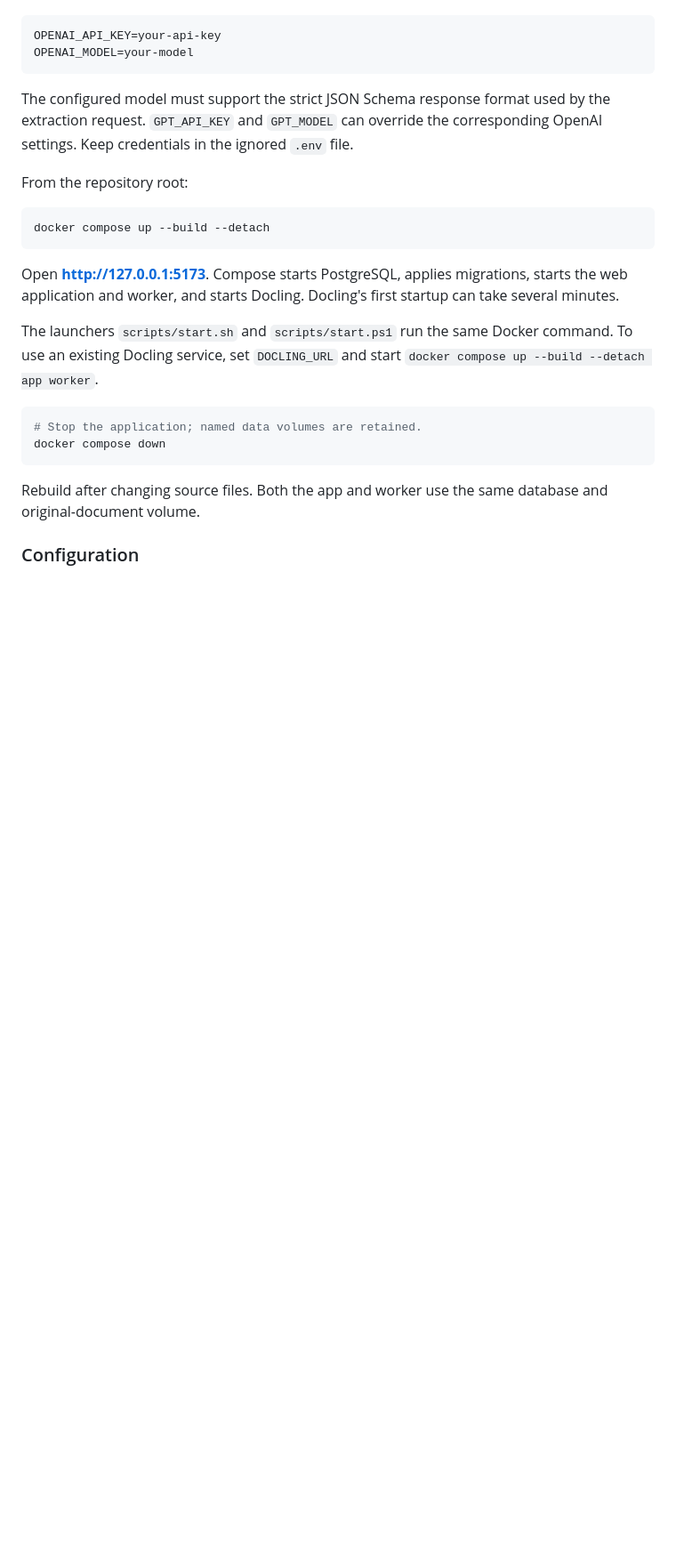
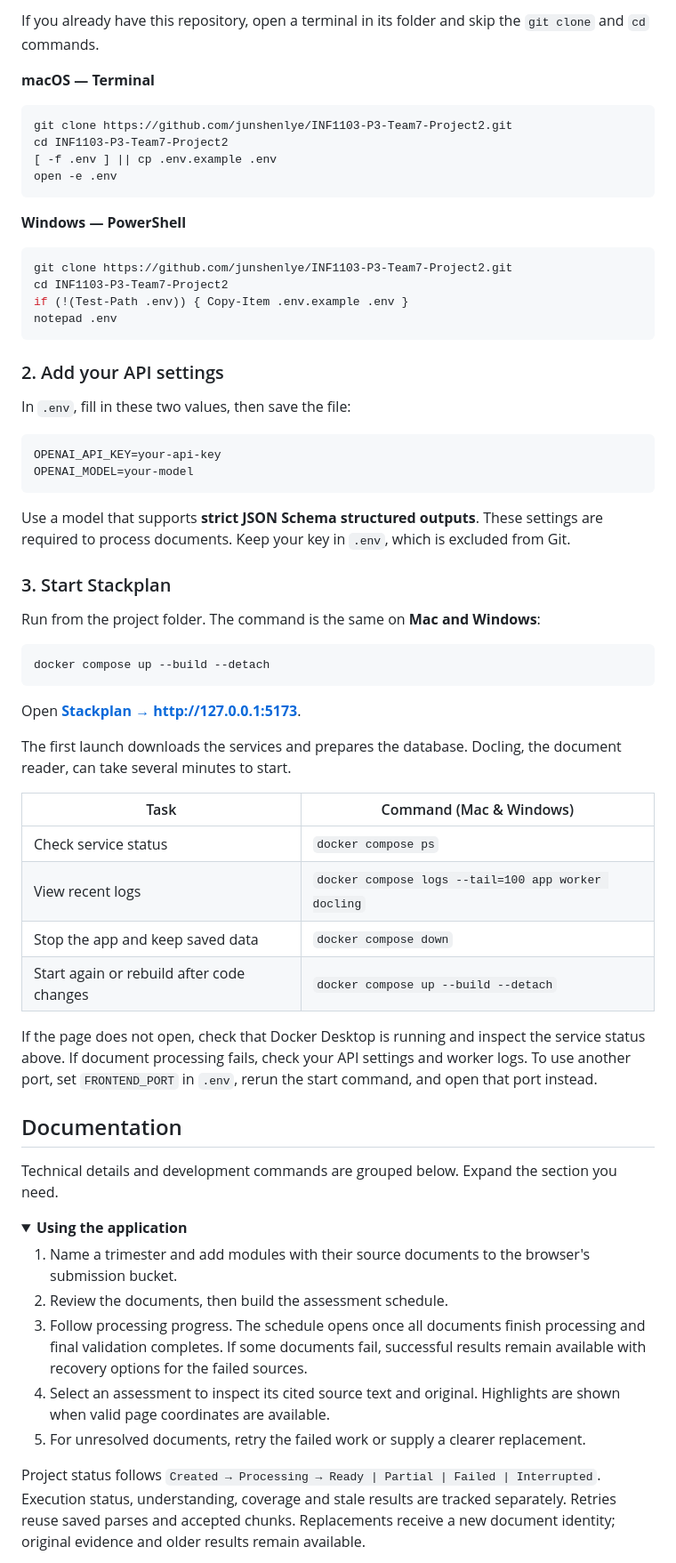
Before and after one commit to junshenlye/INF1103-P3-Team7-Project2, a Markdown page: README.md, the part around one of its changes. Shown at 89% size. GitHub-like rendering; folded sections open; blank space fills up the shorter version.

````diff
--- a/README.md
+++ b/README.md
@@ -19,26 +46,67 @@ Install Docker with Compose. Copy `.env.example` to `.env` if you do not already
+If you already have this repository, open a terminal in its folder and skip the `git clone` and `cd` commands.
+
+**macOS — Terminal**
+
+```sh
+git clone https://github.com/junshenlye/INF1103-P3-Team7-Project2.git
+cd INF1103-P3-Team7-Project2
+[ -f .env ] || cp .env.example .env
+open -e .env
+```
+
+**Windows — PowerShell**
+
+```powershell
+git clone https://github.com/junshenlye/INF1103-P3-Team7-Project2.git
+cd INF1103-P3-Team7-Project2
+if (!(Test-Path .env)) { Copy-Item .env.example .env }
+notepad .env
+```
+
+### 2. Add your API settings
+
+In `.env`, fill in these two values, then save the file:
 
 ```dotenv
 OPENAI_API_KEY=your-api-key
 OPENAI_MODEL=your-model
 ```
 
-The configured model must support the strict JSON Schema response format used by the extraction request. `GPT_API_KEY` and `GPT_MODEL` can override the corresponding OpenAI settings. Keep credentials in the ignored `.env` file.
+Use a model that supports **strict JSON Schema structured outputs**. These settings are required to process documents. Keep your key in `.env`, which is excluded from Git.
 
-From the repository root:
+### 3. Start Stackplan
+
+Run from the project folder. The command is the same on **Mac and Windows**:
 
 ```sh
 docker compose up --build --detach
 ```
 
-Open **http://127.0.0.1:5173**. Compose starts PostgreSQL, applies migrations, starts the web application and worker, and starts Docling. Docling's first startup can take several minutes.
+Open **[Stackplan → http://127.0.0.1:5173](http://127.0.0.1:5173)**.
 
-The launchers `scripts/start.sh` and `scripts/start.ps1` run the same Docker command. To use an existing Docling service, set `DOCLING_URL` and start `docker compose up --build --detach app worker`.
+The first launch downloads the services and prepares the database. Docling, the document reader, can take several minutes to start.
 
-```sh
-# Stop the application; named data volumes are retained.
-docker compose down
-```
+| Task | Command (Mac & Windows) |
+| --- | --- |
+| Check service status | `docker compose ps` |
+| View recent logs | `docker compose logs --tail=100 app worker docling` |
+| Stop the app and keep saved data | `docker compose down` |
+| Start again or rebuild after code changes | `docker compose up --build --detach` |
 
-Rebuild after changing source files. Both the app and worker use the same database and original-document volume.
+If the page does not open, check that Docker Desktop is running and inspect the service status above. If document processing fails, check your API settings and worker logs. To use another port, set `FRONTEND_PORT` in `.env`, rerun the start command, and open that port instead.
 
-### Configuration
+## Documentation
+
+Technical details and development commands are grouped below. Expand the section you need.
+
+<details>
+<summary><strong>Using the application</strong></summary>
+
+1. Name a trimester and add modules with their source documents to the browser's submission bucket.
+2. Review the documents, then build the assessment schedule.
+3. Follow processing progress. The schedule opens once all documents finish processing and final validation completes. If some documents fail, successful results remain available with recovery options for the failed sources.
+4. Select an assessment to inspect its cited source text and original. Highlights are shown when valid page coordinates are available.
+5. For unresolved documents, retry the failed work or supply a clearer replacement.
+
+Project status follows `Created → Processing → Ready | Partial | Failed | Interrupted`. Execution status, understanding, coverage and stale results are tracked separately. Retries reuse saved parses and accepted chunks. Replacements receive a new document identity; original evidence and older results remain available.
+
````
Also changed, not shown: other parts of README.md (+80 -24 lines), assets/screenshots/calendar.png (added), assets/screenshots/review.png (added), assets/screenshots/upload.png (added).
